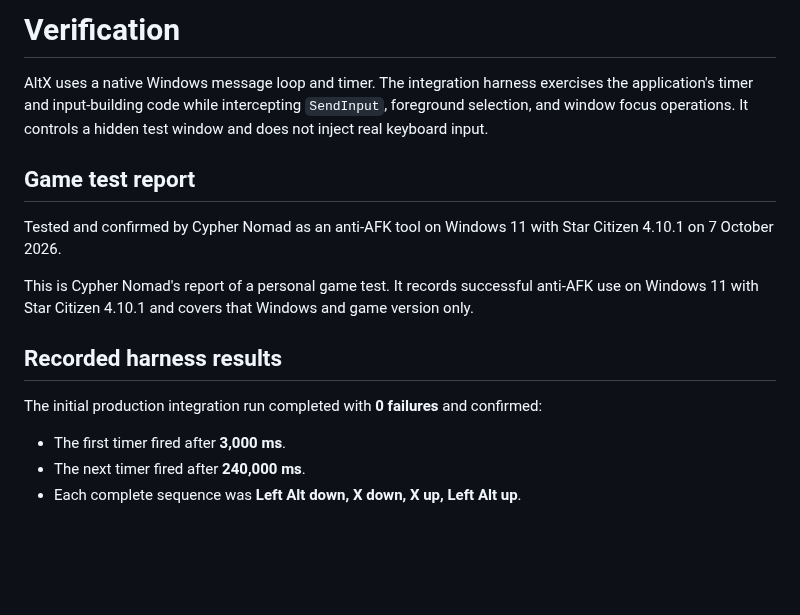
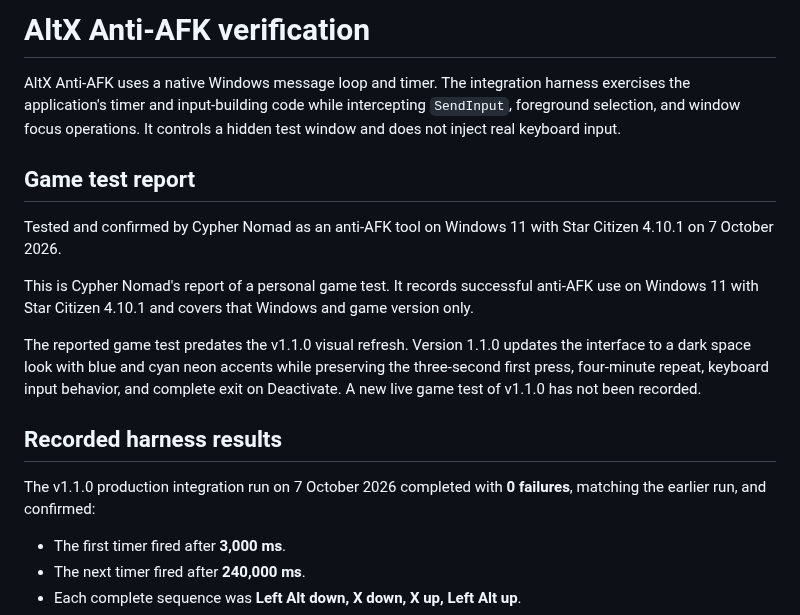
Before and after one commit to SCCypherNomad/AltX-Anti-AFK, a Markdown page: docs/VERIFICATION.md, the part around the change. Rendered like a GitHub page; blank space fills up the shorter version.

```diff
--- a/docs/VERIFICATION.md
+++ b/docs/VERIFICATION.md
@@ -1,6 +1,6 @@
-# Verification
+# AltX Anti-AFK verification
 
-AltX uses a native Windows message loop and timer. The integration harness exercises the application's timer and input-building code while intercepting `SendInput`, foreground selection, and window focus operations. It controls a hidden test window and does not inject real keyboard input.
+AltX Anti-AFK uses a native Windows message loop and timer. The integration harness exercises the application's timer and input-building code while intercepting `SendInput`, foreground selection, and window focus operations. It controls a hidden test window and does not inject real keyboard input.
 
 ## Game test report
 
@@ -8,9 +8,11 @@ Tested and confirmed by Cypher Nomad as an anti-AFK tool on Windows 11 with Star
 
 This is Cypher Nomad's report of a personal game test. It records successful anti-AFK use on Windows 11 with Star Citizen 4.10.1 and covers that Windows and game version only.
 
+The reported game test predates the v1.1.0 visual refresh. Version 1.1.0 updates the interface to a dark space look with blue and cyan neon accents while preserving the three-second first press, four-minute repeat, keyboard input behavior, and complete exit on Deactivate. A new live game test of v1.1.0 has not been recorded.
+
 ## Recorded harness results
 
-The initial production integration run completed with **0 failures** and confirmed:
+The v1.1.0 production integration run on 7 October 2026 completed with **0 failures**, matching the earlier run, and confirmed:
 
 - The first timer fired after **3,000 ms**.
 - The next timer fired after **240,000 ms**.
```
Also changed, not shown: README.md (+25 -17 lines), assets/README.md (+2 -2 lines), assets/ui-preview.jpg (added), 8 other files.
